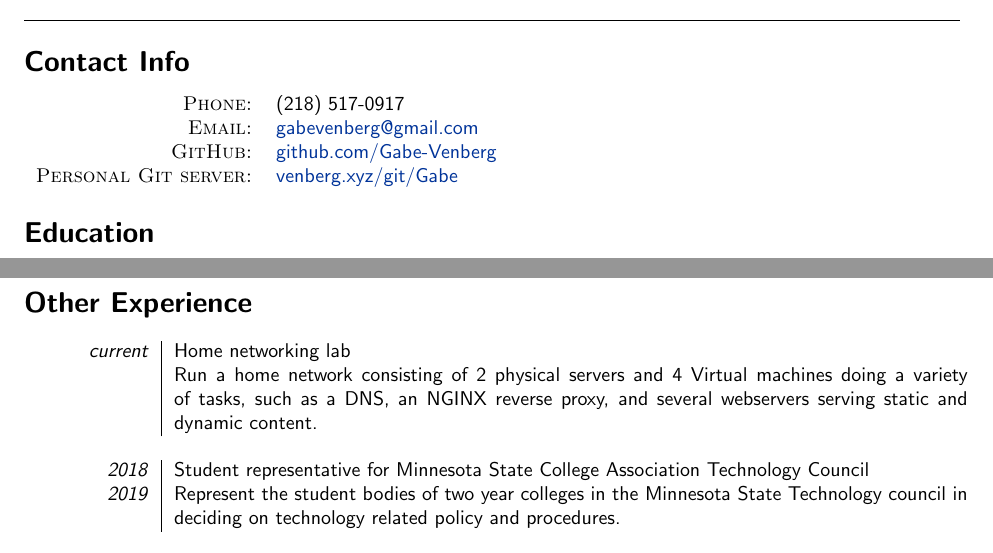
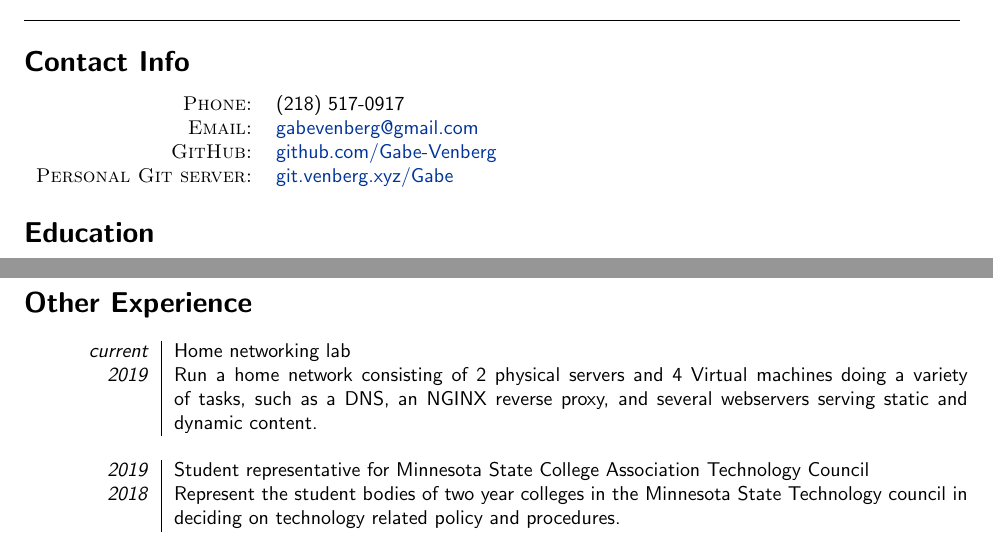
Before and after one commit to gabevenberg/resume, a LaTeX CV (resume.tex): two parts of pages 1 and 2 of 2, joined at a grey line, cut so that both start at the same text. Compiled offline with pdfLaTeX.

Commit message:
updated website URL, added start date to homelab.

```diff
--- a/resume.tex
+++ b/resume.tex
@@ -26,7 +26,7 @@
 	\textsc{Phone:} & (218) 517-0917\\
 	\textsc{Email:} & \href{mailto:gabevenberg@gmail.com}{gabevenberg@gmail.com}\\
 	\textsc{GitHub:} & \href{https://github.com/Gabe-Venberg}{github.com/Gabe-Venberg}\\
-	\textsc{Personal Git server:} & \href{https://venberg.xyz/git/Gabe}{venberg.xyz/git/Gabe}\\
+	\textsc{Personal Git server:} & \href{https://git.venberg.xyz/Gabe}{git.venberg.xyz/Gabe}\\
 	%\textsc{Website:} & \href{gabevenberg.com/work}{gabevenberg.com/work}\\
 	\end{tabular}
 \section*{Education}
@@ -93,10 +93,9 @@
 \section*{Other Experience}
 	\begin{tabular}{R{2cm}|p{14cm}}
 	\textsl{current} & Home networking lab\\
-	& Run a home network consisting of 2 physical servers and 4 Virtual machines doing a variety of tasks, such as a DNS, an NGINX reverse proxy, and several webservers serving static and dynamic content.\\
+	\textsl{2019} & Run a home network consisting of 2 physical servers and 4 Virtual machines doing a variety of tasks, such as a DNS, an NGINX reverse proxy, and several webservers serving static and dynamic content.\\
 	\multicolumn{2}{c}{}\\
-	\textsl{2018} & Student representative for Minnesota State College Association Technology Council\\
-	\textsl{2019} & Represent the student bodies of two year colleges in the Minnesota State Technology council in deciding on technology related policy and procedures.\\
+	\textsl{2019} & Student representative for Minnesota State College Association Technology Council\\
+	\textsl{2018} & Represent the student bodies of two year colleges in the Minnesota State Technology council in deciding on technology related policy and procedures.\\
 	\multicolumn{2}{c}{}\\
-	\textsl{2017} & LeadMN Platform Committee representative for west central region\\
-	\textsl{2019} & Represented ATCC, St.\ Cloud Tech, and Ridgewater Tech for LeadMN by serving on the committee in charge of LeadMN's platform document.\\
+	\textsl{2019} & LeadMN Platform Committee representative for west central region\\
```
Also changed, not shown: resume.tex (9 more changed lines).
